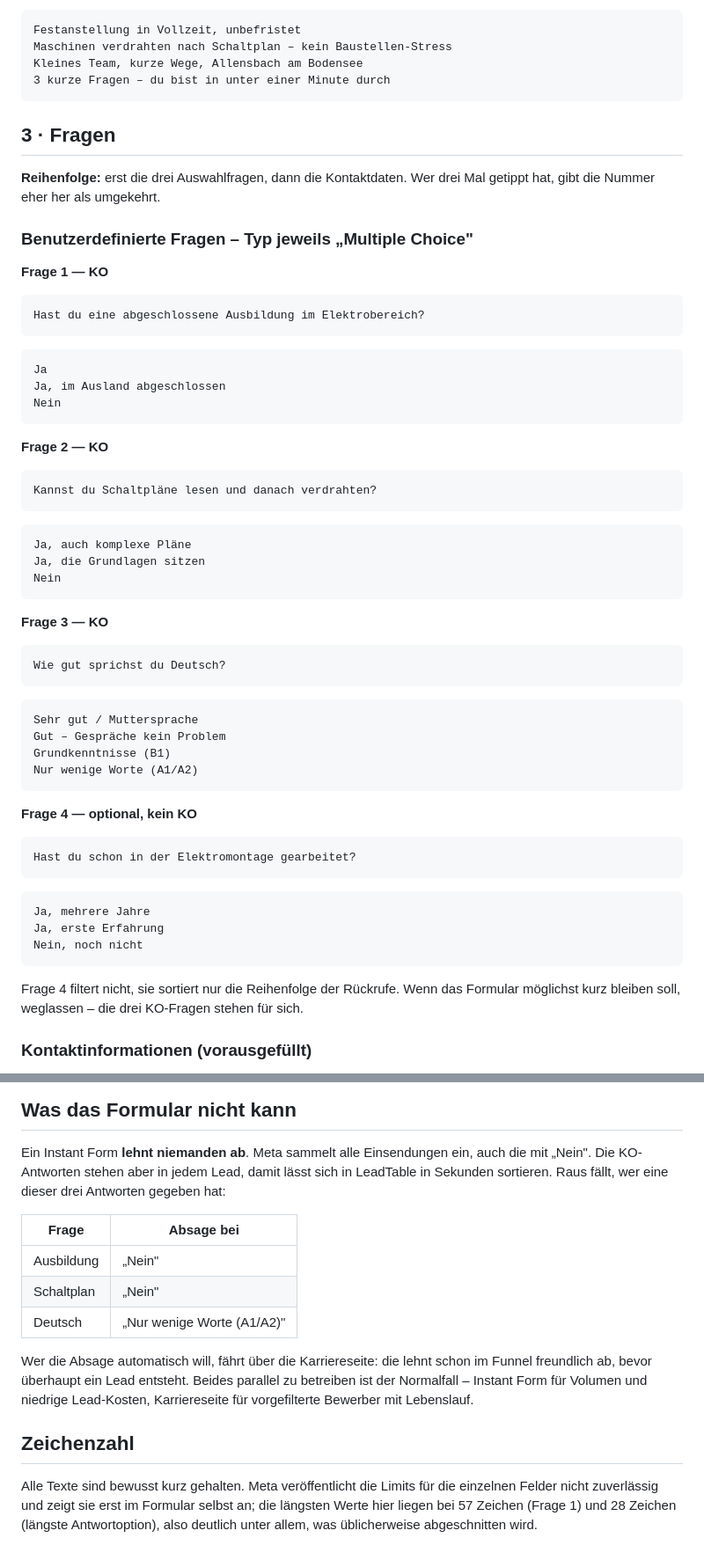
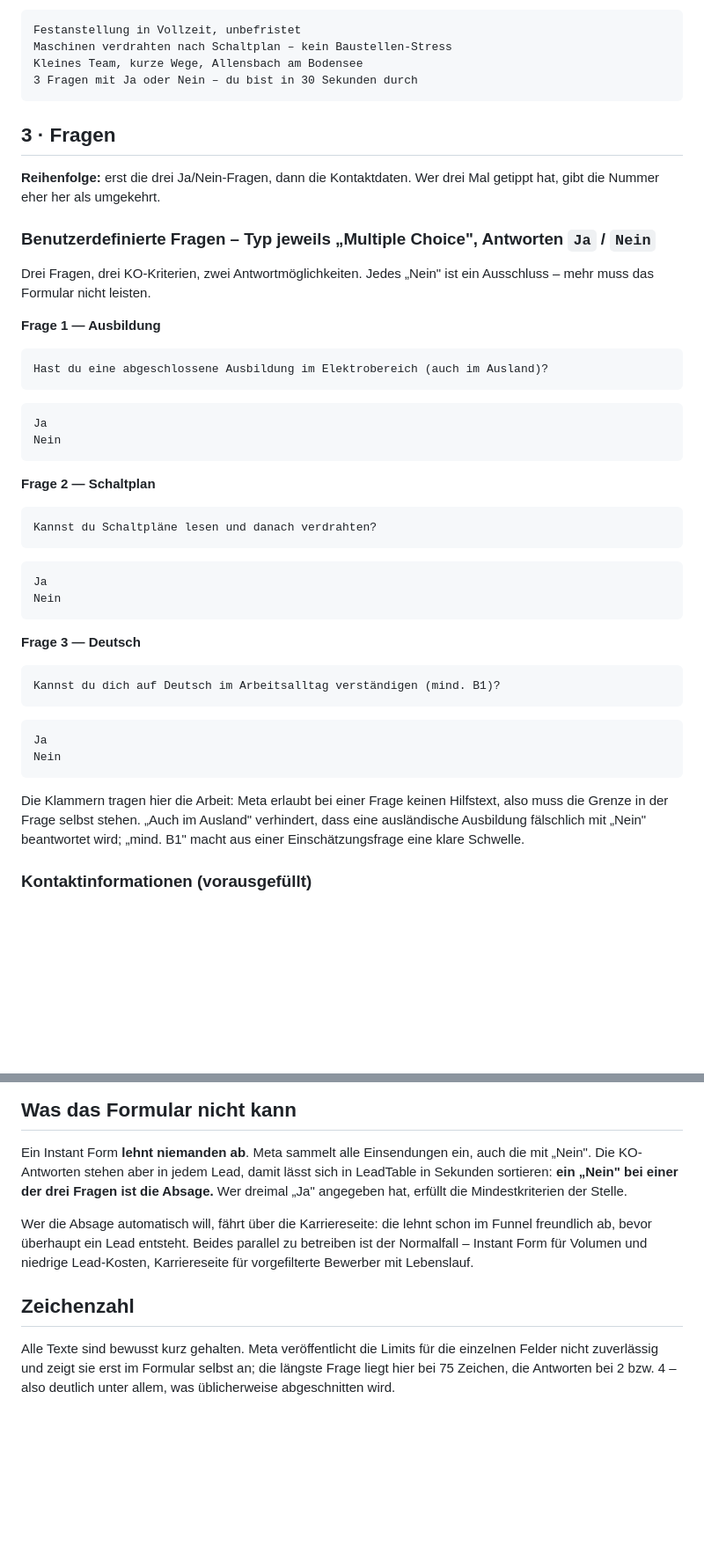
Before and after one commit to SavioLD/vonbriel, a Markdown page: meta/lead-formular.md, 2 parts joined by grey strips. Shown at 88% size. Drawn GitHub-style; blank space fills up the shorter version.

Commit message:
Formularfragen auf reine Ja/Nein-Fragen reduzieren
Drei Fragen, drei KO-Kriterien, zwei Antworten. Die Abstufungen
(Ausland, Schaltplan-Niveau, Sprachstufen) fallen weg - jedes "Nein"
ist jetzt eindeutig ein Ausschluss, ohne dass jemand eine Tabelle
danebenlegen muss.

Damit die Schwelle trotzdem eindeutig bleibt, steht sie in der Frage
selbst: "(auch im Ausland)" und "(mind. B1)". Meta laesst bei einer
Frage keinen Hilfstext zu.

Die Erfahrungsfrage entfaellt, sie war kein KO-Kriterium.

Co-Authored-By: Claude Opus 5 <noreply@anthropic.com>
Claude-Session: https://claude.ai/code/session_01UjkRFnuUZ2mhEfYm4W489Y

````diff
--- a/meta/lead-formular.md
+++ b/meta/lead-formular.md
@@ -52,68 +52,56 @@ jeweiligen Creative.
 Festanstellung in Vollzeit, unbefristet
 Maschinen verdrahten nach Schaltplan – kein Baustellen-Stress
 Kleines Team, kurze Wege, Allensbach am Bodensee
-3 kurze Fragen – du bist in unter einer Minute durch
+3 Fragen mit Ja oder Nein – du bist in 30 Sekunden durch
 ```
 
 ## 3 · Fragen
 
-**Reihenfolge:** erst die drei Auswahlfragen, dann die Kontaktdaten. Wer drei
+**Reihenfolge:** erst die drei Ja/Nein-Fragen, dann die Kontaktdaten. Wer drei
 Mal getippt hat, gibt die Nummer eher her als umgekehrt.
 
-### Benutzerdefinierte Fragen – Typ jeweils „Multiple Choice"
+### Benutzerdefinierte Fragen – Typ jeweils „Multiple Choice", Antworten `Ja` / `Nein`
 
-**Frage 1 — KO**
+Drei Fragen, drei KO-Kriterien, zwei Antwortmöglichkeiten. Jedes „Nein" ist ein
+Ausschluss – mehr muss das Formular nicht leisten.
+
+**Frage 1 — Ausbildung**
 
 ```
-Hast du eine abgeschlossene Ausbildung im Elektrobereich?
+Hast du eine abgeschlossene Ausbildung im Elektrobereich (auch im Ausland)?
 ```
 
 ```
 Ja
-Ja, im Ausland abgeschlossen
 Nein
 ```
 
-**Frage 2 — KO**
+**Frage 2 — Schaltplan**
 
 ```
 Kannst du Schaltpläne lesen und danach verdrahten?
 ```
 
 ```
-Ja, auch komplexe Pläne
-Ja, die Grundlagen sitzen
+Ja
 Nein
 ```
 
-**Frage 3 — KO**
+**Frage 3 — Deutsch**
 
 ```
-Wie gut sprichst du Deutsch?
+Kannst du dich auf Deutsch im Arbeitsalltag verständigen (mind. B1)?
 ```
 
 ```
-Sehr gut / Muttersprache
-Gut – Gespräche kein Problem
-Grundkenntnisse (B1)
-Nur wenige Worte (A1/A2)
+Ja
+Nein
 ```
 
-**Frage 4 — optional, kein KO**
-
-```
-Hast du schon in der Elektromontage gearbeitet?
-```
-
-```
-Ja, mehrere Jahre
-Ja, erste Erfahrung
-Nein, noch nicht
-```
-
-Frage 4 filtert nicht, sie sortiert nur die Reihenfolge der Rückrufe. Wenn das
-Formular möglichst kurz bleiben soll, weglassen – die drei KO-Fragen stehen für
-sich.
+Die Klammern tragen hier die Arbeit: Meta erlaubt bei einer Frage keinen
+Hilfstext, also muss die Grenze in der Frage selbst stehen. „Auch im Ausland"
+verhindert, dass eine ausländische Ausbildung fälschlich mit „Nein" beantwortet
+wird; „mind. B1" macht aus einer Einschätzungsfrage eine klare Schwelle.
 
 ### Kontaktinformationen (vorausgefüllt)
 
@@ -168,14 +156,9 @@ Lead des Tages. Alternative: „Website ansehen" mit der Karriereseite.
 
 Ein Instant Form **lehnt niemanden ab**. Meta sammelt alle Einsendungen ein,
 auch die mit „Nein". Die KO-Antworten stehen aber in jedem Lead, damit lässt
-sich in LeadTable in Sekunden sortieren. Raus fällt, wer eine dieser drei
-Antworten gegeben hat:
-
-| Frage | Absage bei |
-|---|---|
-| Ausbildung | „Nein" |
-| Schaltplan | „Nein" |
-| Deutsch | „Nur wenige Worte (A1/A2)" |
+sich in LeadTable in Sekunden sortieren: **ein „Nein" bei einer der drei Fragen
+ist die Absage.** Wer dreimal „Ja" angegeben hat, erfüllt die Mindestkriterien
+der Stelle.
 
 Wer die Absage automatisch will, fährt über die Karriereseite: die lehnt schon
 im Funnel freundlich ab, bevor überhaupt ein Lead entsteht. Beides parallel zu
@@ -186,6 +169,5 @@ Lead-Kosten, Karriereseite für vorgefilterte Bewerber mit Lebenslauf.
 
 Alle Texte sind bewusst kurz gehalten. Meta veröffentlicht die Limits für die
 einzelnen Felder nicht zuverlässig und zeigt sie erst im Formular selbst an;
-die längsten Werte hier liegen bei 57 Zeichen (Frage 1) und 28 Zeichen
-(längste Antwortoption), also deutlich unter allem, was üblicherweise
-abgeschnitten wird.
+die längste Frage liegt hier bei 75 Zeichen, die Antworten bei 2 bzw. 4 –
+also deutlich unter allem, was üblicherweise abgeschnitten wird.
````
